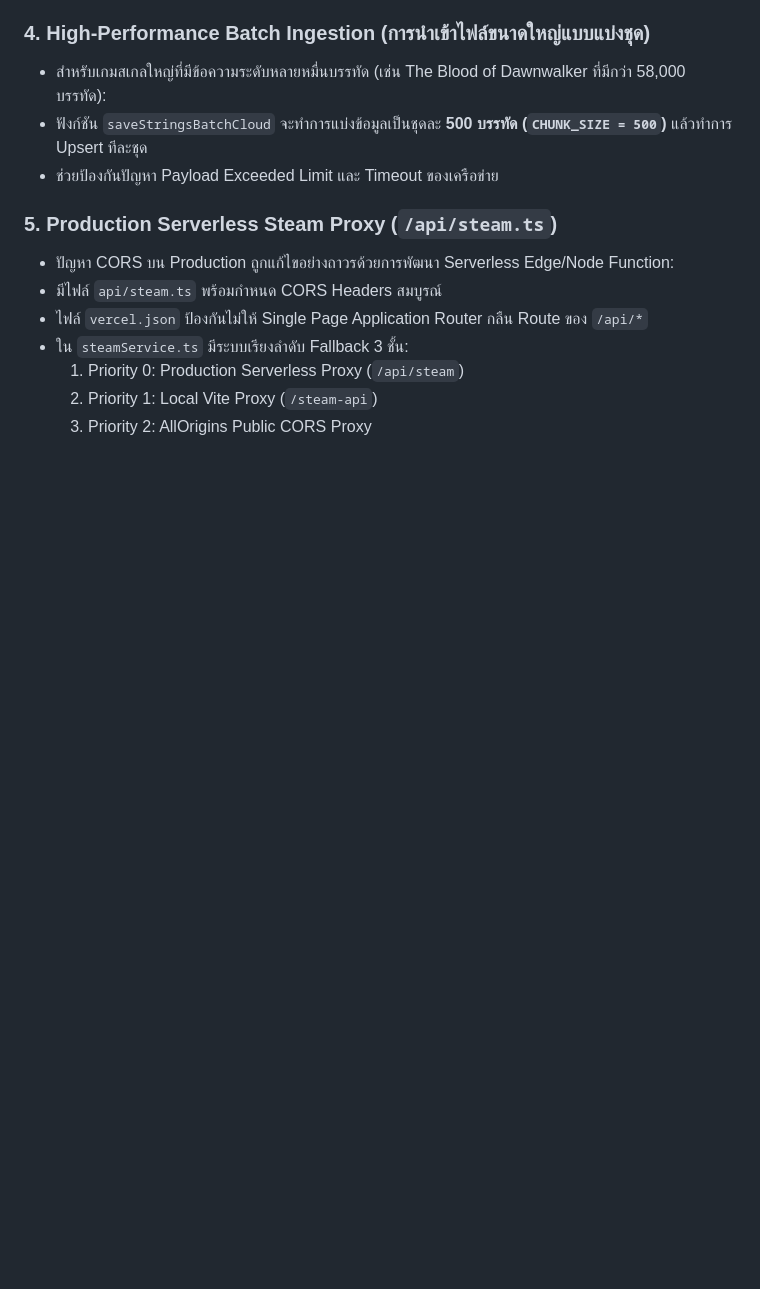
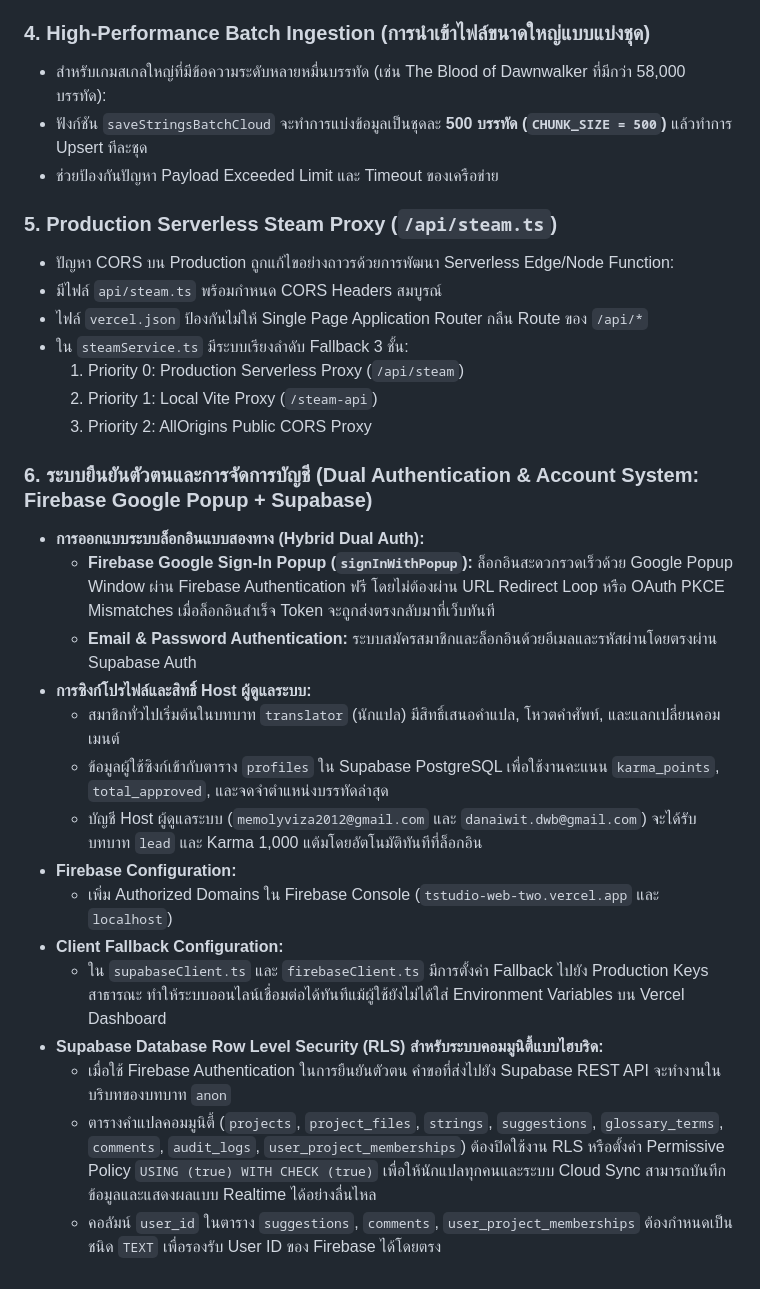
Before and after one commit to memolyviza2012-max/Modding-Knowledge, a Markdown page: Tools/TStudio_Web_Architecture_Guide.md, the part around the change. Rendered like a GitHub page; blank space fills up the shorter version.

Commit message:
docs: update TStudio Web architecture guide with RLS hybrid notes

```diff
--- a/Tools/TStudio_Web_Architecture_Guide.md
+++ b/Tools/TStudio_Web_Architecture_Guide.md
@@ -298,3 +298,20 @@ graph TD
   1. Priority 0: Production Serverless Proxy (`/api/steam`)
   2. Priority 1: Local Vite Proxy (`/steam-api`)
   3. Priority 2: AllOrigins Public CORS Proxy
+
+### 6. ระบบยืนยันตัวตนและการจัดการบัญชี (Dual Authentication & Account System: Firebase Google Popup + Supabase)
+* **การออกแบบระบบล็อกอินแบบสองทาง (Hybrid Dual Auth):**
+  - **Firebase Google Sign-In Popup (`signInWithPopup`):** ล็อกอินสะดวกรวดเร็วด้วย Google Popup Window ผ่าน Firebase Authentication ฟรี โดยไม่ต้องผ่าน URL Redirect Loop หรือ OAuth PKCE Mismatches เมื่อล็อกอินสำเร็จ Token จะถูกส่งตรงกลับมาที่เว็บทันที
+  - **Email & Password Authentication:** ระบบสมัครสมาชิกและล็อกอินด้วยอีเมลและรหัสผ่านโดยตรงผ่าน Supabase Auth
+* **การซิงก์โปรไฟล์และสิทธิ์ Host ผู้ดูแลระบบ:**
+  - สมาชิกทั่วไปเริ่มต้นในบทบาท `translator` (นักแปล) มีสิทธิ์เสนอคำแปล, โหวตคำศัพท์, และแลกเปลี่ยนคอมเมนต์
+  - ข้อมูลผู้ใช้ซิงก์เข้ากับตาราง `profiles` ใน Supabase PostgreSQL เพื่อใช้งานคะแนน `karma_points`, `total_approved`, และจดจำตำแหน่งบรรทัดล่าสุด
+  - บัญชี Host ผู้ดูแลระบบ (`memolyviza2012@gmail.com` และ `danaiwit.dwb@gmail.com`) จะได้รับบทบาท `lead` และ Karma 1,000 แต้มโดยอัตโนมัติทันทีที่ล็อกอิน
+* **Firebase Configuration:**
+  - เพิ่ม Authorized Domains ใน Firebase Console (`tstudio-web-two.vercel.app` และ `localhost`)
+* **Client Fallback Configuration:**
+  - ใน `supabaseClient.ts` และ `firebaseClient.ts` มีการตั้งค่า Fallback ไปยัง Production Keys สาธารณะ ทำให้ระบบออนไลน์เชื่อมต่อได้ทันทีแม้ผู้ใช้ยังไม่ได้ใส่ Environment Variables บน Vercel Dashboard
+* **Supabase Database Row Level Security (RLS) สำหรับระบบคอมมูนิตี้แบบไฮบริด:**
+  - เมื่อใช้ Firebase Authentication ในการยืนยันตัวตน คำขอที่ส่งไปยัง Supabase REST API จะทำงานในบริบทของบทบาท `anon`
+  - ตารางคำแปลคอมมูนิตี้ (`projects`, `project_files`, `strings`, `suggestions`, `glossary_terms`, `comments`, `audit_logs`, `user_project_memberships`) ต้องปิดใช้งาน RLS หรือตั้งค่า Permissive Policy `USING (true) WITH CHECK (true)` เพื่อให้นักแปลทุกคนและระบบ Cloud Sync สามารถบันทึกข้อมูลและแสดงผลแบบ Realtime ได้อย่างลื่นไหล
+  - คอลัมน์ `user_id` ในตาราง `suggestions`, `comments`, `user_project_memberships` ต้องกำหนดเป็นชนิด `TEXT` เพื่อรองรับ User ID ของ Firebase ได้โดยตรง
```
